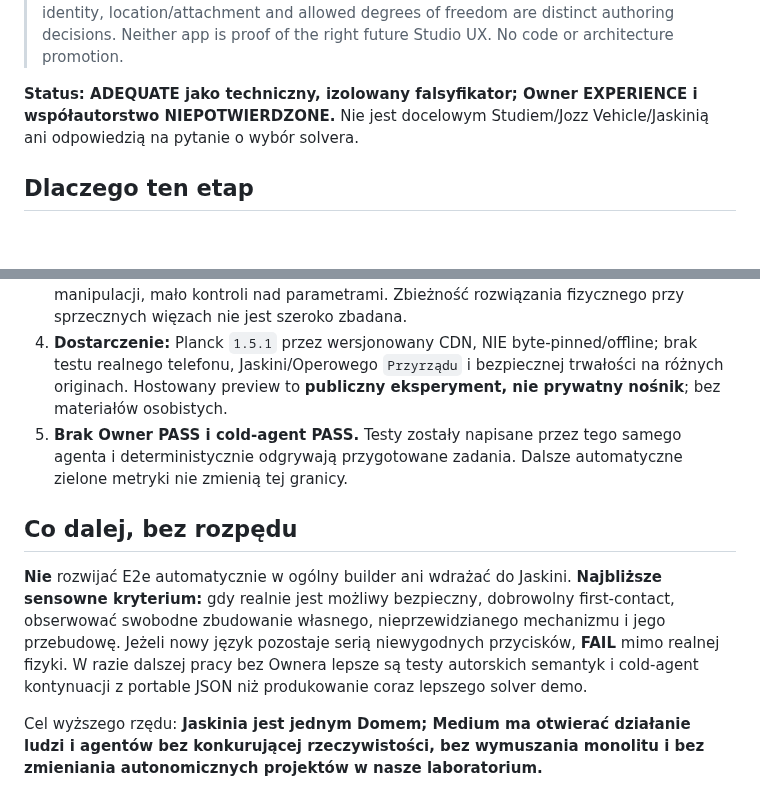
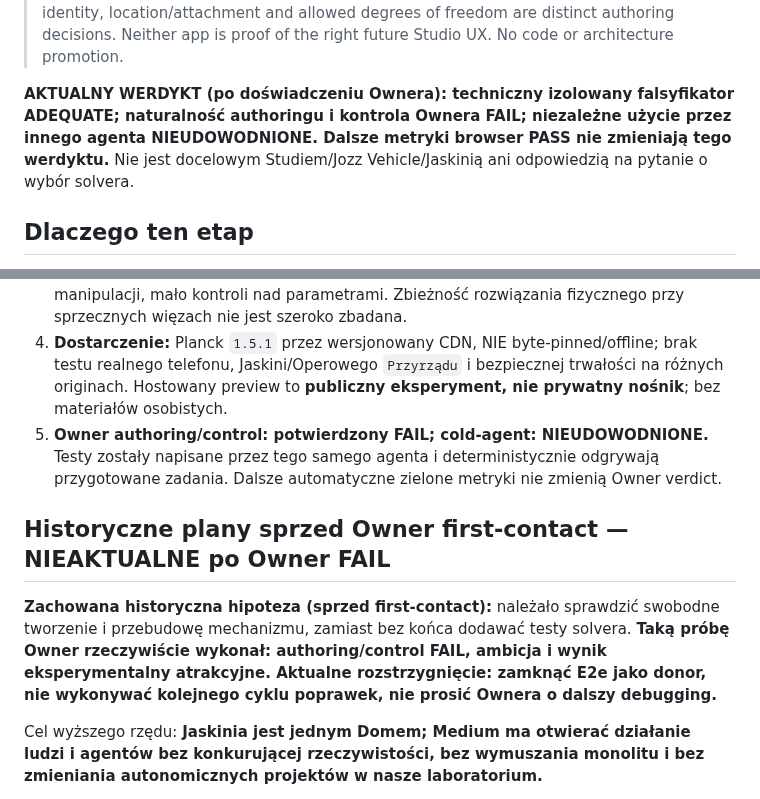
Before and after one commit to Jozzpoly/Shared-Work-Medium-Lab, a Markdown page: experiments/relational-linkage-2026-10-25/E2E_STATUS.md, 2 parts joined by grey strips. Rendered like a GitHub page; blank space fills up the shorter version.

Commit message:
docs(e2e): remove contradictory stale Owner-unconfirmed verdict and retire pre-Owner testing plan

```diff
--- a/experiments/relational-linkage-2026-10-25/E2E_STATUS.md
+++ b/experiments/relational-linkage-2026-10-25/E2E_STATUS.md
@@ -15,7 +15,7 @@
 
 
 
-**Status: ADEQUATE jako techniczny, izolowany falsyfikator; Owner EXPERIENCE i współautorstwo NIEPOTWIERDZONE.**
+**AKTUALNY WERDYKT (po doświadczeniu Ownera): techniczny izolowany falsyfikator ADEQUATE; naturalność authoringu i kontrola Ownera FAIL; niezależne użycie przez innego agenta NIEUDOWODNIONE. Dalsze metryki browser PASS nie zmieniają tego werdyktu.**
 Nie jest docelowym Studiem/Jozz Vehicle/Jaskinią ani odpowiedzią na pytanie o wybór solvera.
 
 ## Dlaczego ten etap
@@ -73,11 +73,11 @@ Przykład JSON jest **prawdziwym edytowalnym dokumentem projektu**, bez zależno
 2. **Brak live-edit → test → live-edit bez resetu.** To świadoma, uczciwa granica E1 (projekt vs chwilowa poza), ale może być materialnym Owner FAIL. Należy podważać tę decyzję doświadczeniem, nie usuwać jej po cichu.
 3. **Fizyka ograniczona:** brak zaawansowanych brył, 3D, prawdziwych component assets, świata reagującego na trwałe zmiany, przenośnych lokalnych ramek przegubów jako pełnego języka authoringu, grawitacja celowo zero, motor stały, brak wielopunktowej manipulacji, mało kontroli nad parametrami. Zbieżność rozwiązania fizycznego przy sprzecznych więzach nie jest szeroko zbadana.
 4. **Dostarczenie:** Planck `1.5.1` przez wersjonowany CDN, NIE byte-pinned/offline; brak testu realnego telefonu, Jaskini/Operowego `Przyrządu` i bezpiecznej trwałości na różnych originach. Hostowany preview to **publiczny eksperyment, nie prywatny nośnik**; bez materiałów osobistych.
-5. **Brak Owner PASS i cold-agent PASS.** Testy zostały napisane przez tego samego agenta i deterministycznie odgrywają przygotowane zadania. Dalsze automatyczne zielone metryki nie zmienią tej granicy.
+5. **Owner authoring/control: potwierdzony FAIL; cold-agent: NIEUDOWODNIONE.** Testy zostały napisane przez tego samego agenta i deterministycznie odgrywają przygotowane zadania. Dalsze automatyczne zielone metryki nie zmienią Owner verdict.
 
-## Co dalej, bez rozpędu
+## Historyczne plany sprzed Owner first-contact — NIEAKTUALNE po Owner FAIL
 
-**Nie** rozwijać E2e automatycznie w ogólny builder ani wdrażać do Jaskini. **Najbliższe sensowne kryterium:** gdy realnie jest możliwy bezpieczny, dobrowolny first-contact, obserwować swobodne zbudowanie własnego, nieprzewidzianego mechanizmu i jego przebudowę. Jeżeli nowy język pozostaje serią niewygodnych przycisków, **FAIL** mimo realnej fizyki. W razie dalszej pracy bez Ownera lepsze są testy autorskich semantyk i cold-agent kontynuacji z portable JSON niż produkowanie coraz lepszego solver demo.
+**Zachowana historyczna hipoteza (sprzed first-contact):** należało sprawdzić swobodne tworzenie i przebudowę mechanizmu, zamiast bez końca dodawać testy solvera. **Taką próbę Owner rzeczywiście wykonał: authoring/control FAIL, ambicja i wynik eksperymentalny atrakcyjne. Aktualne rozstrzygnięcie: zamknąć E2e jako donor, nie wykonywać kolejnego cyklu poprawek, nie prosić Ownera o dalszy debugging.**
 
 Cel wyższego rzędu: **Jaskinia jest jednym Domem; Medium ma otwierać działanie ludzi i agentów bez konkurującej rzeczywistości, bez wymuszania monolitu i bez zmieniania autonomicznych projektów w nasze laboratorium.**
 
```
